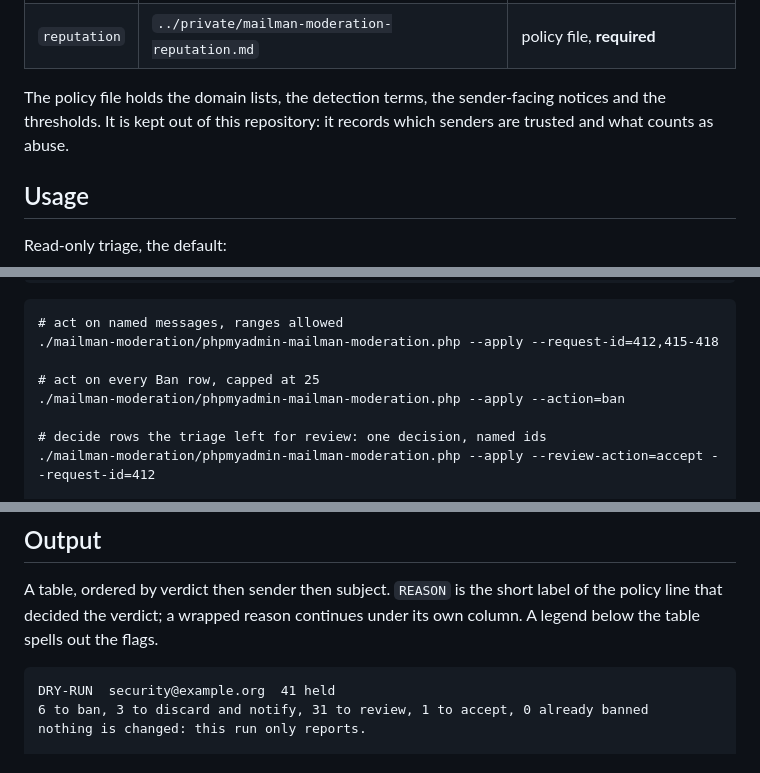
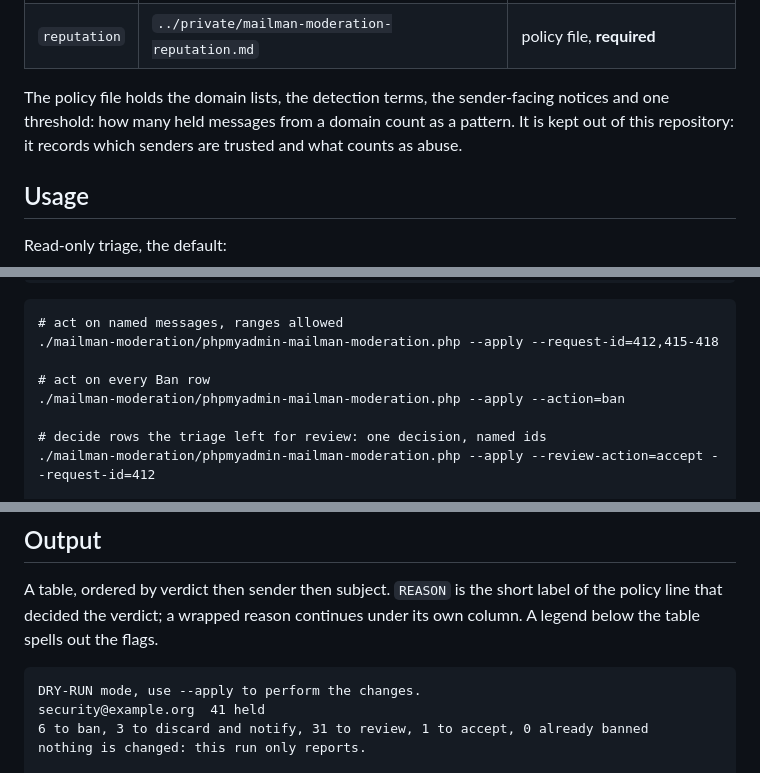
Before and after one commit to phpmyadmin/scripts, a Markdown page: mailman-moderation/README.md, 3 parts joined by grey strips. Drawn GitHub-style.

Commit message:
mailman: update docs
Co-Authored-By: DeepSeek <noreply@deepseek.com>

````diff
--- a/mailman-moderation/README.md
+++ b/mailman-moderation/README.md
@@ -34,7 +34,7 @@ Optional keys:
 | `ledger` | `../private/mailman-moderation-ledger.jsonl` | append-only audit trail |
 | `reputation` | `../private/mailman-moderation-reputation.md` | policy file, **required** |
 
-The policy file holds the domain lists, the detection terms, the sender-facing notices and the thresholds. It is kept out of this repository: it records which senders are trusted and what counts as abuse.
+The policy file holds the domain lists, the detection terms, the sender-facing notices and one threshold: how many held messages from a domain count as a pattern. It is kept out of this repository: it records which senders are trusted and what counts as abuse.
 
 ## Usage
 
@@ -56,7 +56,7 @@ Every run is read-only until `--apply` is given. `--apply` performs; `--action`
 # act on named messages, ranges allowed
 ./mailman-moderation/phpmyadmin-mailman-moderation.php --apply --request-id=412,415-418
 
-# act on every Ban row, capped at 25
+# act on every Ban row
 ./mailman-moderation/phpmyadmin-mailman-moderation.php --apply --action=ban
 
 # decide rows the triage left for review: one decision, named ids
@@ -92,7 +92,8 @@ Every run is read-only until `--apply` is given. `--apply` performs; `--action`
 A table, ordered by verdict then sender then subject. `REASON` is the short label of the policy line that decided the verdict; a wrapped reason continues under its own column. A legend below the table spells out the flags.
 
 ```
-DRY-RUN  security@example.org  41 held
+DRY-RUN mode, use --apply to perform the changes.
+security@example.org  41 held
 6 to ban, 3 to discard and notify, 31 to review, 1 to accept, 0 already banned
 nothing is changed: this run only reports.
 
````
Also changed, not shown: other parts of mailman-moderation/README.md (+1 -1 lines).
